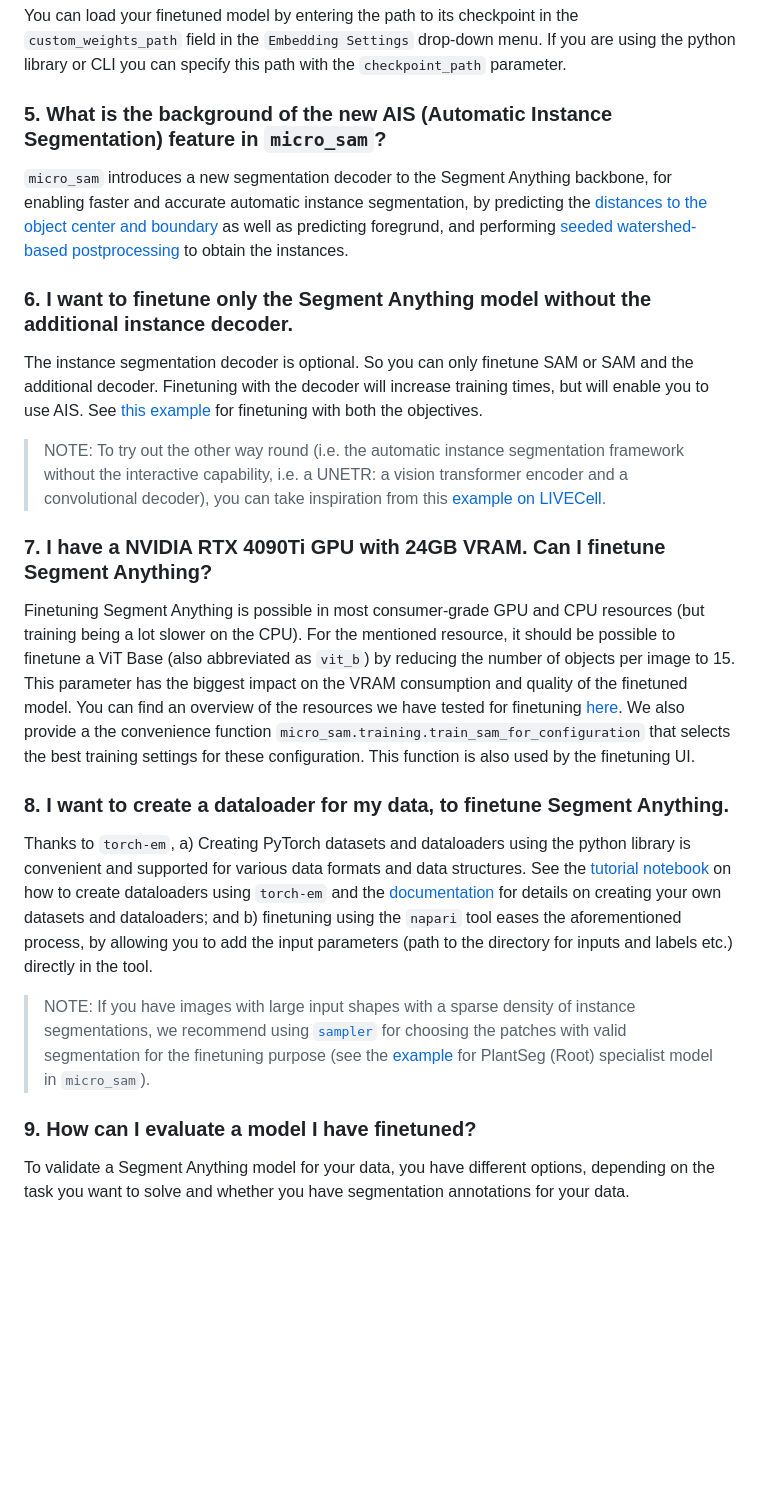
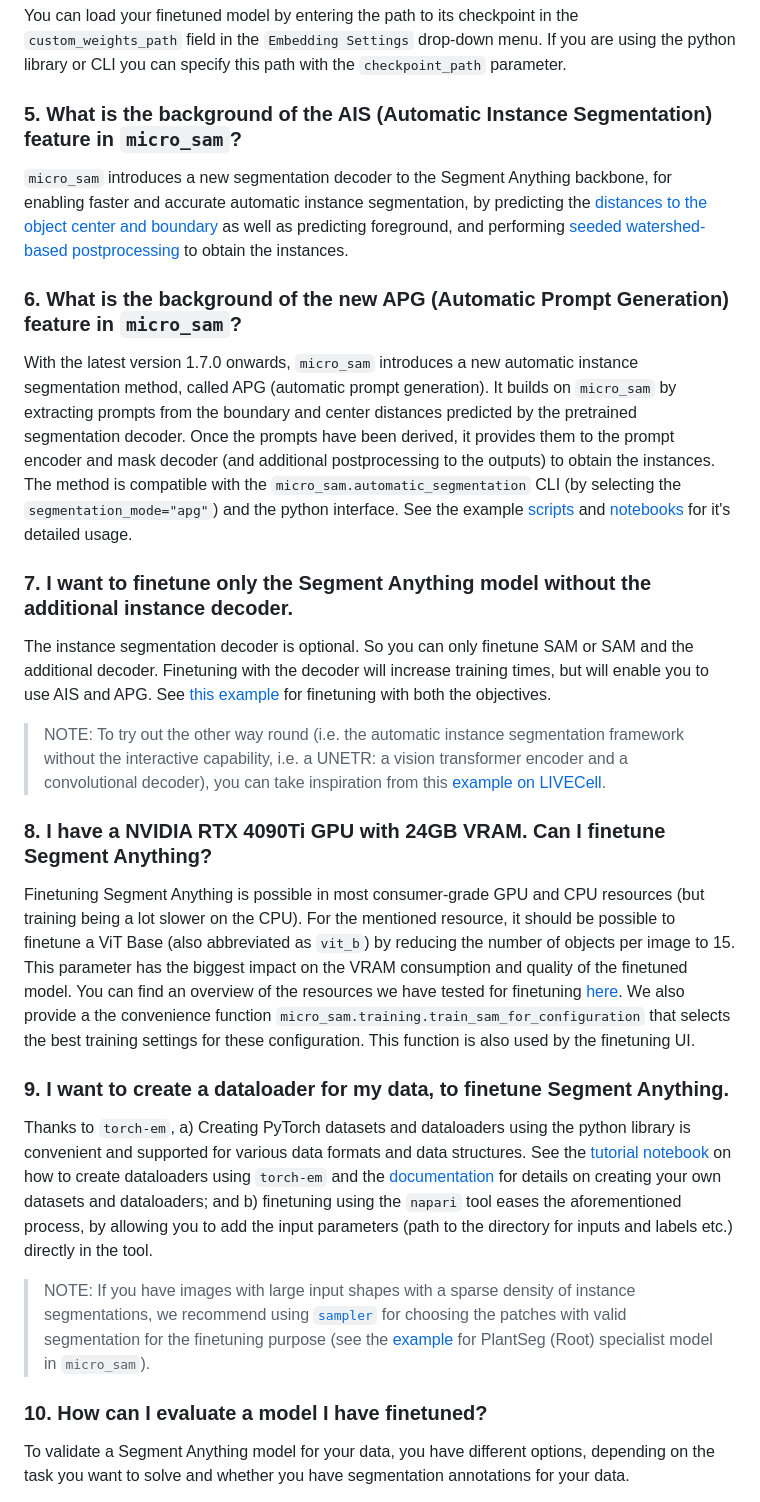
Before and after one commit to computational-cell-analytics/micro-sam, a Markdown page: doc/faq.md, the part around the change. GitHub-like rendering; blank space fills up the shorter version.

Commit message:
Add section for APG in FAQs

```diff
--- a/doc/faq.md
+++ b/doc/faq.md
@@ -214,30 +214,33 @@ You can load your finetuned model by entering the path to its checkpoint in the
 If you are using the python library or CLI you can specify this path with the `checkpoint_path` parameter.
 
 
-### 5. What is the background of the new AIS (Automatic Instance Segmentation) feature in `micro_sam`?
-`micro_sam` introduces a new segmentation decoder to the Segment Anything backbone, for enabling faster and accurate automatic instance segmentation, by predicting the [distances to the object center and boundary](https://github.com/constantinpape/torch-em/blob/main/torch_em/transform/label.py#L284) as well as predicting foregrund, and performing [seeded watershed-based postprocessing](https://github.com/constantinpape/torch-em/blob/main/torch_em/util/segmentation.py#L122) to obtain the instances.
+### 5. What is the background of the AIS (Automatic Instance Segmentation) feature in `micro_sam`?
+`micro_sam` introduces a new segmentation decoder to the Segment Anything backbone, for enabling faster and accurate automatic instance segmentation, by predicting the [distances to the object center and boundary](https://github.com/constantinpape/torch-em/blob/main/torch_em/transform/label.py#L284) as well as predicting foreground, and performing [seeded watershed-based postprocessing](https://github.com/constantinpape/torch-em/blob/main/torch_em/util/segmentation.py#L122) to obtain the instances.
 
+### 6. What is the background of the new APG (Automatic Prompt Generation) feature in `micro_sam`?
 
-### 6. I want to finetune only the Segment Anything model without the additional instance decoder.
-The instance segmentation decoder is optional. So you can only finetune SAM or SAM and the additional decoder. Finetuning with the decoder will increase training times, but will enable you to use AIS. See [this example](https://github.com/computational-cell-analytics/micro-sam/tree/master/examples/finetuning#example-for-model-finetuning) for finetuning with both the objectives.
+With the latest version 1.7.0 onwards, `micro_sam` introduces a new automatic instance segmentation method, called APG (automatic prompt generation). It builds on `micro_sam` by extracting prompts from the boundary and center distances predicted by the pretrained segmentation decoder. Once the prompts have been derived, it provides them to the prompt encoder and mask decoder (and additional postprocessing to the outputs) to obtain the instances. The method is compatible with the `micro_sam.automatic_segmentation` CLI (by selecting the `segmentation_mode="apg"`) and the python interface. See the example [scripts](https://github.com/computational-cell-analytics/micro-sam/tree/master/examples) and [notebooks](https://github.com/computational-cell-analytics/micro-sam/tree/master/notebooks) for it's detailed usage.
+
+### 7. I want to finetune only the Segment Anything model without the additional instance decoder.
+The instance segmentation decoder is optional. So you can only finetune SAM or SAM and the additional decoder. Finetuning with the decoder will increase training times, but will enable you to use AIS and APG. See [this example](https://github.com/computational-cell-analytics/micro-sam/tree/master/examples/finetuning#example-for-model-finetuning) for finetuning with both the objectives.
 
 > NOTE: To try out the other way round (i.e. the automatic instance segmentation framework without the interactive capability, i.e. a UNETR: a vision transformer encoder and a convolutional decoder), you can take inspiration from this [example on LIVECell](https://github.com/constantinpape/torch-em/blob/main/experiments/vision-transformer/unetr/for_vimunet_benchmarking/run_livecell.py).
 
 
-### 7. I have a NVIDIA RTX 4090Ti GPU with 24GB VRAM. Can I finetune Segment Anything?
+### 8. I have a NVIDIA RTX 4090Ti GPU with 24GB VRAM. Can I finetune Segment Anything?
 Finetuning Segment Anything is possible in most consumer-grade GPU and CPU resources (but training being a lot slower on the CPU). For the mentioned resource, it should be possible to finetune a ViT Base (also abbreviated as `vit_b`) by reducing the number of objects per image to 15.
 This parameter has the biggest impact on the VRAM consumption and quality of the finetuned model.
 You can find an overview of the resources we have tested for finetuning [here](#training-your-own-model).
 We also provide a the convenience function `micro_sam.training.train_sam_for_configuration` that selects the best training settings for these configuration. This function is also used by the finetuning UI.
 
 
-### 8. I want to create a dataloader for my data, to finetune Segment Anything.
+### 9. I want to create a dataloader for my data, to finetune Segment Anything.
 Thanks to `torch-em`, a) Creating PyTorch datasets and dataloaders using the python library is convenient and supported for various data formats and data structures.
 See the [tutorial notebook](https://github.com/constantinpape/torch-em/blob/main/notebooks/tutorial_create_dataloaders.ipynb) on how to create dataloaders using `torch-em` and the [documentation](https://github.com/constantinpape/torch-em/blob/main/doc/datasets_and_dataloaders.md) for details on creating your own datasets and dataloaders; and b) finetuning using the `napari` tool eases the aforementioned process, by allowing you to add the input parameters (path to the directory for inputs and labels etc.) directly in the tool.
 > NOTE: If you have images with large input shapes with a sparse density of instance segmentations, we recommend using [`sampler`](https://github.com/constantinpape/torch-em/blob/main/torch_em/data/sampler.py) for choosing the patches with valid segmentation for the finetuning purpose (see the [example](https://github.com/computational-cell-analytics/micro-sam/blob/master/finetuning/specialists/training/light_microscopy/plantseg_root_finetuning.py#L29) for PlantSeg (Root) specialist model in `micro_sam`).
 
 
-### 9. How can I evaluate a model I have finetuned?
+### 10. How can I evaluate a model I have finetuned?
 To validate a Segment Anything model for your data, you have different options, depending on the task you want to solve and whether you have segmentation annotations for your data.
 
 - If you don't have any annotations you will have to validate the model visually. We suggest doing this with the `micro_sam` GUI tools. You can learn how to use them in the `micro_sam` documentation.
```
